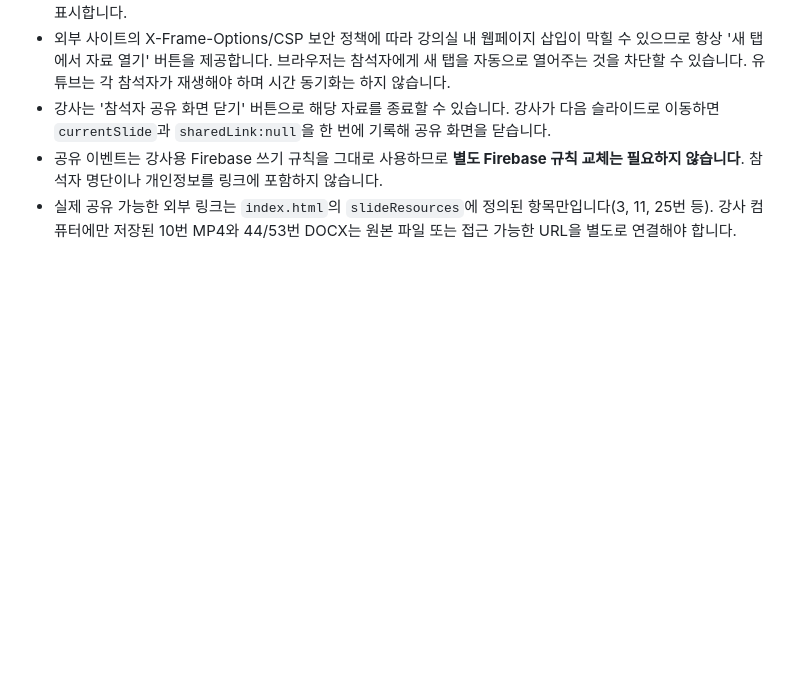
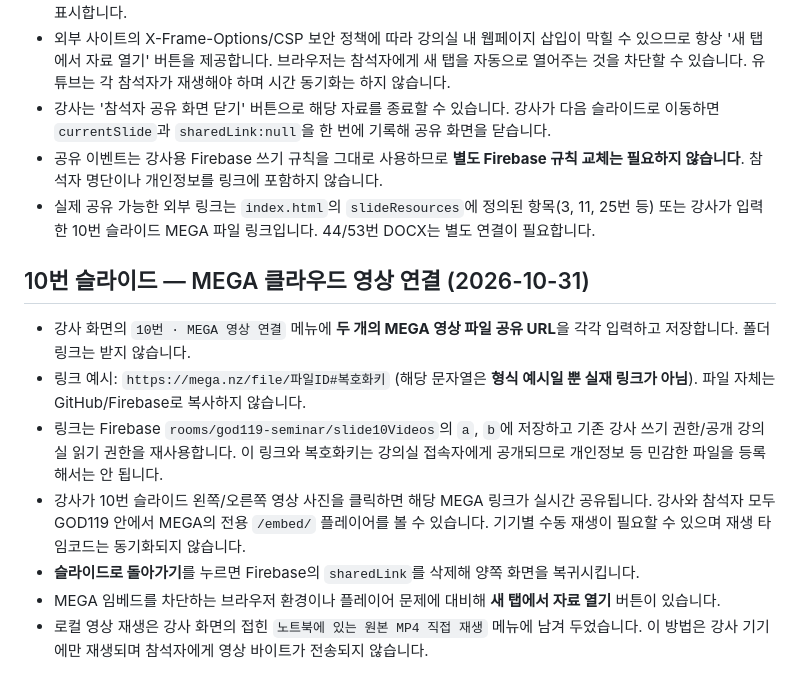
Before and after one commit to KANG-PASTOR79/Onch-0691, a Markdown page: GOD119/README.md, the part around the change. Rendered like a GitHub page; blank space fills up the shorter version.

Commit message:
Document MEGA cloud sharing and presenter/audience playback for slide 10

```diff
--- a/GOD119/README.md
+++ b/GOD119/README.md
@@ -73,4 +73,14 @@ Firebase의 웹 설정(API 키 등)은 공개 웹 앱의 식별 정보이며 백
 - 외부 사이트의 X-Frame-Options/CSP 보안 정책에 따라 강의실 내 웹페이지 삽입이 막힐 수 있으므로 항상 '새 탭에서 자료 열기' 버튼을 제공합니다. 브라우저는 참석자에게 새 탭을 자동으로 열어주는 것을 차단할 수 있습니다. 유튜브는 각 참석자가 재생해야 하며 시간 동기화는 하지 않습니다.
 - 강사는 '참석자 공유 화면 닫기' 버튼으로 해당 자료를 종료할 수 있습니다. 강사가 다음 슬라이드로 이동하면 `currentSlide`과 `sharedLink:null`을 한 번에 기록해 공유 화면을 닫습니다.
 - 공유 이벤트는 강사용 Firebase 쓰기 규칙을 그대로 사용하므로 **별도 Firebase 규칙 교체는 필요하지 않습니다**. 참석자 명단이나 개인정보를 링크에 포함하지 않습니다.
-- 실제 공유 가능한 외부 링크는 `index.html`의 `slideResources`에 정의된 항목만입니다(3, 11, 25번 등). 강사 컴퓨터에만 저장된 10번 MP4와 44/53번 DOCX는 원본 파일 또는 접근 가능한 URL을 별도로 연결해야 합니다.
+- 실제 공유 가능한 외부 링크는 `index.html`의 `slideResources`에 정의된 항목(3, 11, 25번 등) 또는 강사가 입력한 10번 슬라이드 MEGA 파일 링크입니다. 44/53번 DOCX는 별도 연결이 필요합니다.
+
+## 10번 슬라이드 — MEGA 클라우드 영상 연결 (2026-10-31)
+
+- 강사 화면의 `10번 · MEGA 영상 연결` 메뉴에 **두 개의 MEGA 영상 파일 공유 URL**을 각각 입력하고 저장합니다. 폴더 링크는 받지 않습니다.
+- 링크 예시: `https://mega.nz/file/파일ID#복호화키` (해당 문자열은 **형식 예시일 뿐 실재 링크가 아님**). 파일 자체는 GitHub/Firebase로 복사하지 않습니다.
+- 링크는 Firebase `rooms/god119-seminar/slide10Videos`의 `a`, `b`에 저장하고 기존 강사 쓰기 권한/공개 강의실 읽기 권한을 재사용합니다. 이 링크와 복호화키는 강의실 접속자에게 공개되므로 개인정보 등 민감한 파일을 등록해서는 안 됩니다.
+- 강사가 10번 슬라이드 왼쪽/오른쪽 영상 사진을 클릭하면 해당 MEGA 링크가 실시간 공유됩니다. 강사와 참석자 모두 GOD119 안에서 MEGA의 전용 `/embed/` 플레이어를 볼 수 있습니다. 기기별 수동 재생이 필요할 수 있으며 재생 타임코드는 동기화되지 않습니다.
+- **슬라이드로 돌아가기**를 누르면 Firebase의 `sharedLink`를 삭제해 양쪽 화면을 복귀시킵니다.
+- MEGA 임베드를 차단하는 브라우저 환경이나 플레이어 문제에 대비해 **새 탭에서 자료 열기** 버튼이 있습니다.
+- 로컬 영상 재생은 강사 화면의 접힌 `노트북에 있는 원본 MP4 직접 재생` 메뉴에 남겨 두었습니다. 이 방법은 강사 기기에만 재생되며 참석자에게 영상 바이트가 전송되지 않습니다.
```
